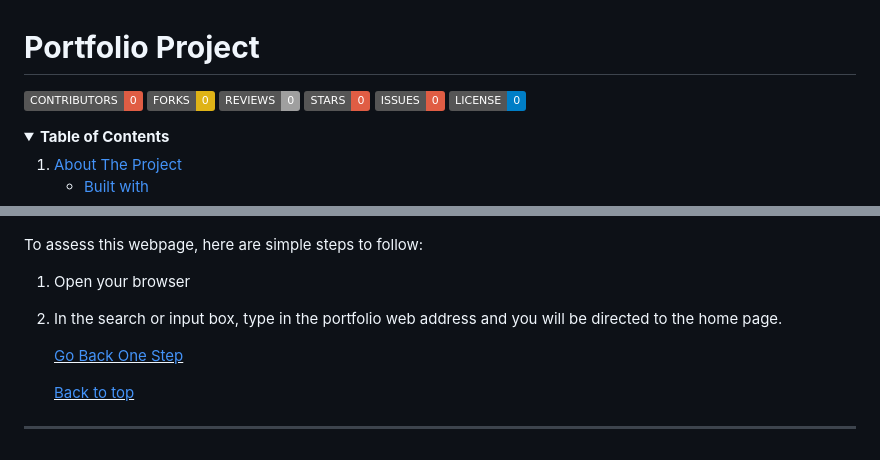
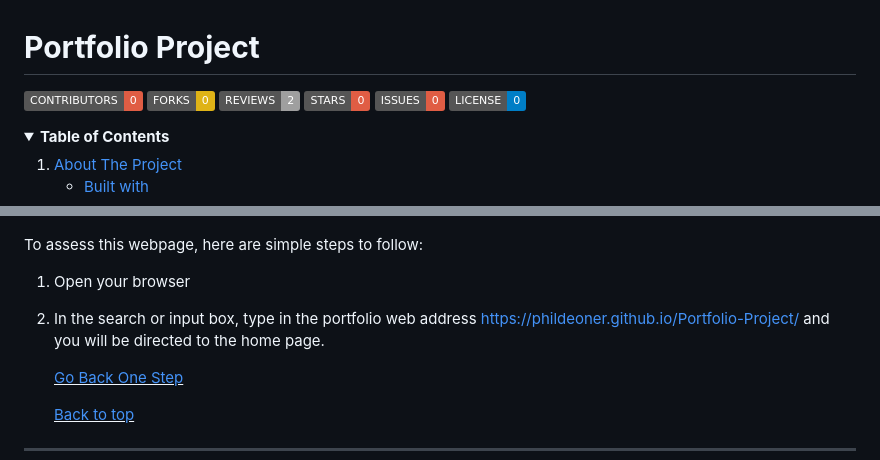
Before and after one commit to Phildeoner/Portfolio-Project, a Markdown page: README.md, 2 parts joined by grey strips. GitHub-like rendering; folded sections open; badges without logos.

```diff
--- a/README.md
+++ b/README.md
@@ -2,7 +2,7 @@
 
 [![Status badge](https://img.shields.io/badge/CONTRIBUTORS-0-red.svg)](https://shields.io/)
 [![Status badge](https://img.shields.io/badge/FORKS-0-yellow.svg?style=plastic&logo=appveyor)](https://shields.io/)
-[![Status badge](https://img.shields.io/badge/REVIEWS-0-<red>.svg?style=plastic&logo=appveyor)](https://shields.io/)
+[![Status badge](https://img.shields.io/badge/REVIEWS-2-<red>.svg?style=plastic&logo=appveyor)](https://shields.io/)
 [![Status badge](https://img.shields.io/badge/STARS-0-red.svg?style=plastic&logo=appveyor)](https://shields.io/)
 [![Status badge](https://img.shields.io/badge/ISSUES-0-red.svg?style=plastic&logo=appveyor)](https://shields.io/)
 [![Status badge](https://img.shields.io/badge/LICENSE-0-blue.svg?style=plastic&logo=appveyor)](https://shields.io/)
@@ -55,7 +55,7 @@
 ---
 To assess this webpage, here are simple steps to follow:
 1. Open your browser
-2. In the search or input box, type in the portfolio web address and you will be directed to the home page.
+2. In the search or input box, type in the portfolio web address https://phildeoner.github.io/Portfolio-Project/ and you will be directed to the home page.
 
     <u>[Go Back One Step](#built)</u>
 
```
